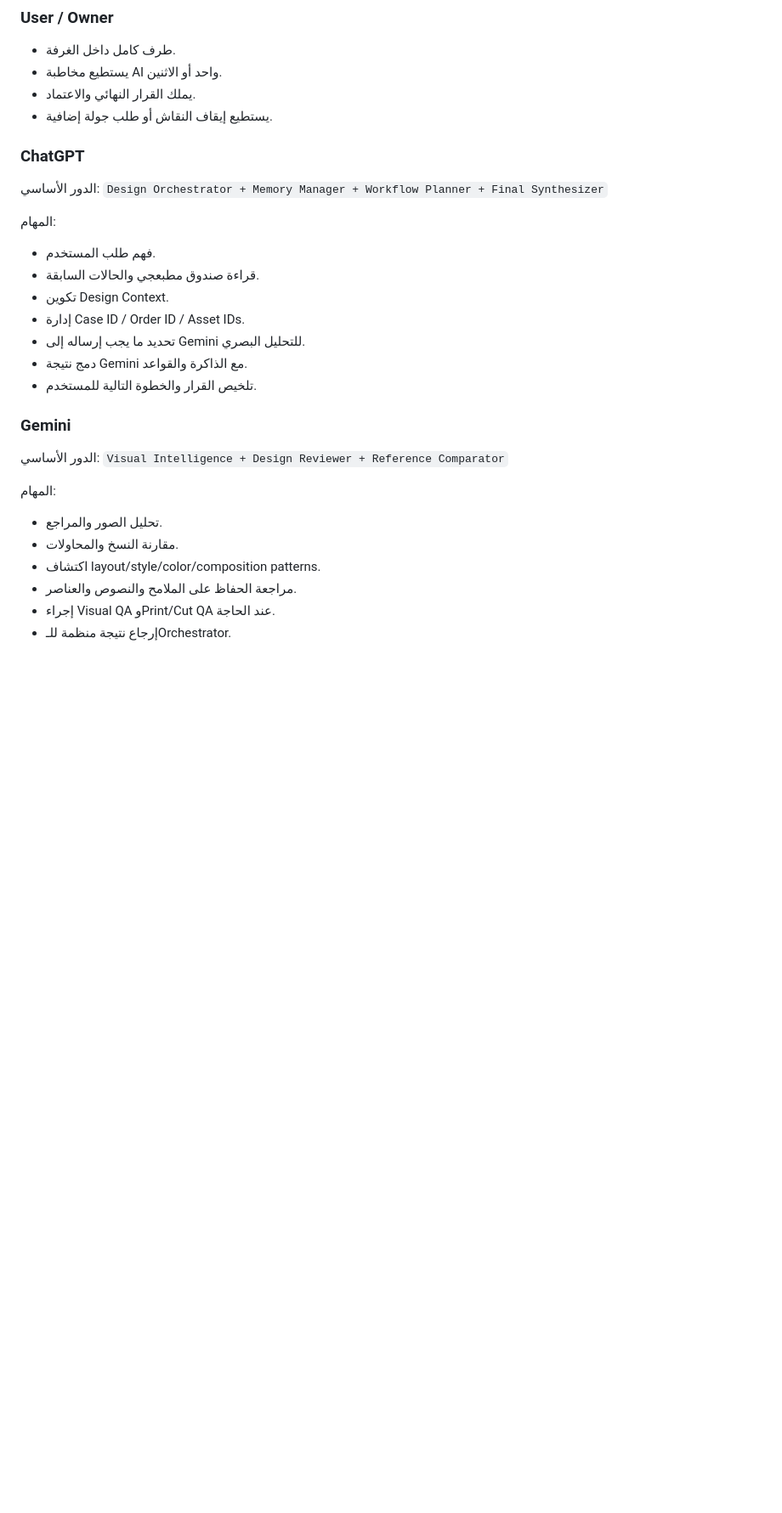
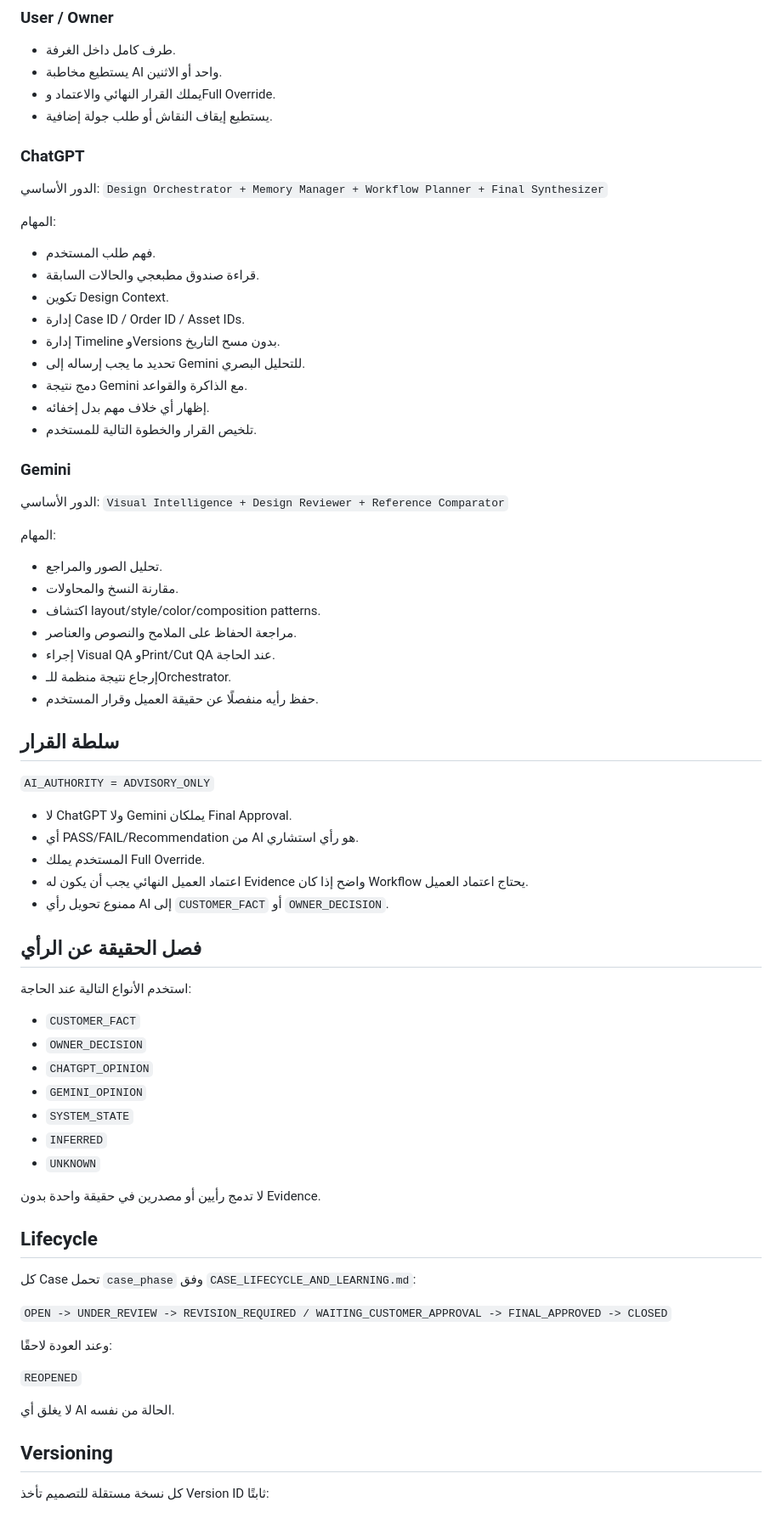
Before and after one commit to fawakhry/Matbagy-Design-Workflow, a Markdown page: صندوق_مطبعجي/SCHEMA/AI_ROOM_CONTRACT.md, the part around one of its changes. Shown at 85% size. Drawn GitHub-style; blank space fills up the shorter version.

Commit message:
Add lifecycle authority disagreement and learning rules to AI room

```diff
--- a/صندوق_مطبعجي/SCHEMA/AI_ROOM_CONTRACT.md
+++ b/صندوق_مطبعجي/SCHEMA/AI_ROOM_CONTRACT.md
@@ -23,7 +27,7 @@
 ### User / Owner
 - طرف كامل داخل الغرفة.
 - يستطيع مخاطبة AI واحد أو الاثنين.
-- يملك القرار النهائي والاعتماد.
+- يملك القرار النهائي والاعتماد وFull Override.
 - يستطيع إيقاف النقاش أو طلب جولة إضافية.
 
 ### ChatGPT
@@ -35,8 +39,10 @@
 - قراءة صندوق مطبعجي والحالات السابقة.
 - تكوين Design Context.
 - إدارة Case ID / Order ID / Asset IDs.
+- إدارة Timeline وVersions بدون مسح التاريخ.
 - تحديد ما يجب إرساله إلى Gemini للتحليل البصري.
 - دمج نتيجة Gemini مع الذاكرة والقواعد.
+- إظهار أي خلاف مهم بدل إخفائه.
 - تلخيص القرار والخطوة التالية للمستخدم.
 
 ### Gemini
@@ -50,3 +56,45 @@
 - مراجعة الحفاظ على الملامح والنصوص والعناصر.
 - إجراء Visual QA وPrint/Cut QA عند الحاجة.
 - إرجاع نتيجة منظمة للـOrchestrator.
+- حفظ رأيه منفصلًا عن حقيقة العميل وقرار المستخدم.
+
+## سلطة القرار
+
+`AI_AUTHORITY = ADVISORY_ONLY`
+
+- لا ChatGPT ولا Gemini يملكان Final Approval.
+- أي PASS/FAIL/Recommendation من AI هو رأي استشاري.
+- المستخدم يملك Full Override.
+- اعتماد العميل النهائي يجب أن يكون له Evidence واضح إذا كان Workflow يحتاج اعتماد العميل.
+- ممنوع تحويل رأي AI إلى `CUSTOMER_FACT` أو `OWNER_DECISION`.
+
+## فصل الحقيقة عن الرأي
+
+استخدم الأنواع التالية عند الحاجة:
+
+- `CUSTOMER_FACT`
+- `OWNER_DECISION`
+- `CHATGPT_OPINION`
+- `GEMINI_OPINION`
+- `SYSTEM_STATE`
+- `INFERRED`
+- `UNKNOWN`
+
+لا تدمج رأيين أو مصدرين في حقيقة واحدة بدون Evidence.
+
+## Lifecycle
+
+كل Case تحمل `case_phase` وفق `CASE_LIFECYCLE_AND_LEARNING.md`:
+
+`OPEN -> UNDER_REVIEW -> REVISION_REQUIRED / WAITING_CUSTOMER_APPROVAL -> FINAL_APPROVED -> CLOSED`
+
+وعند العودة لاحقًا:
+
+`REOPENED`
+
+لا يغلق أي AI الحالة من نفسه.
+
+## Versioning
+
+كل نسخة مستقلة للتصميم تأخذ Version ID ثابتًا:
+
```
Also changed, not shown: other parts of صندوق_مطبعجي/SCHEMA/AI_ROOM_CONTRACT.md (+61 -6 lines).
